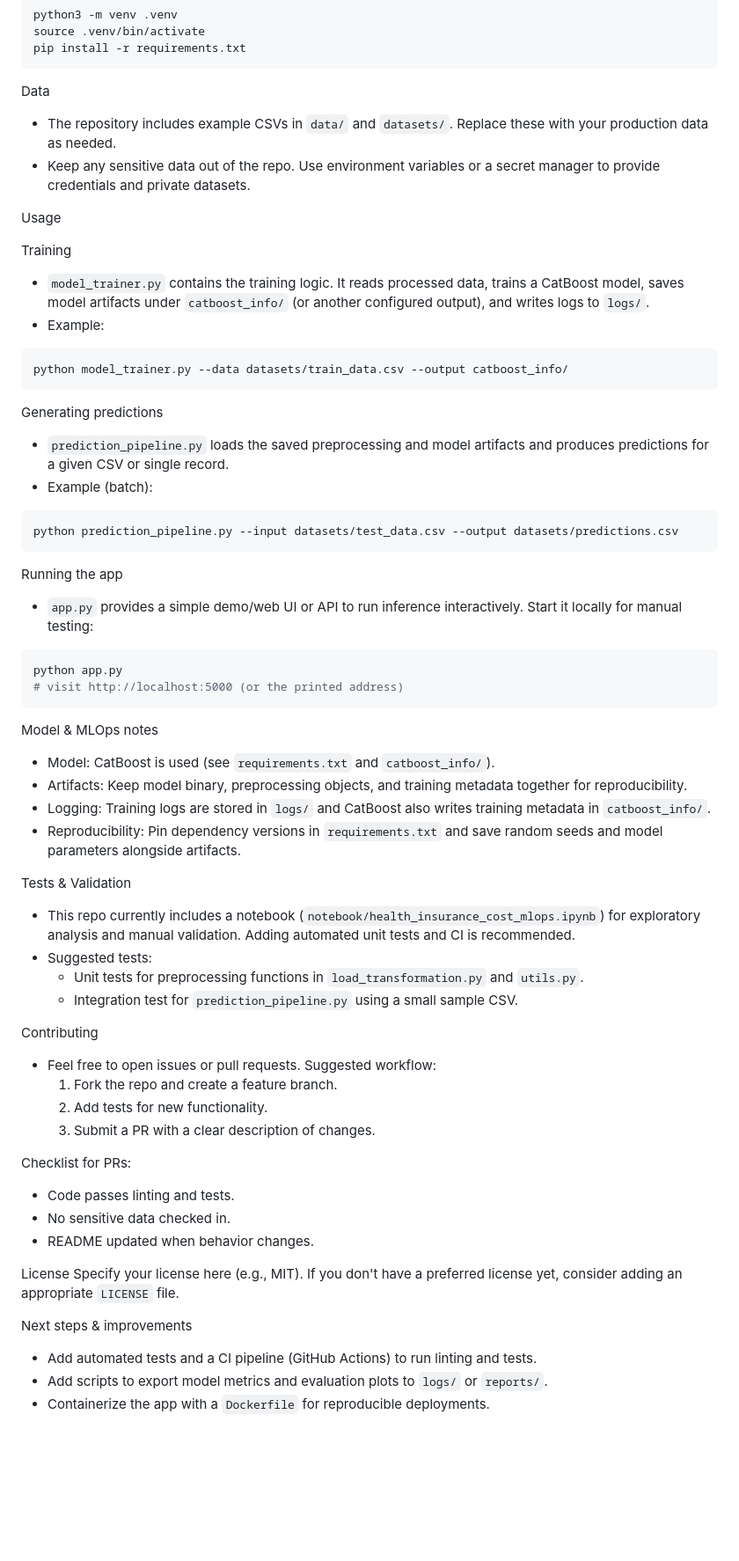
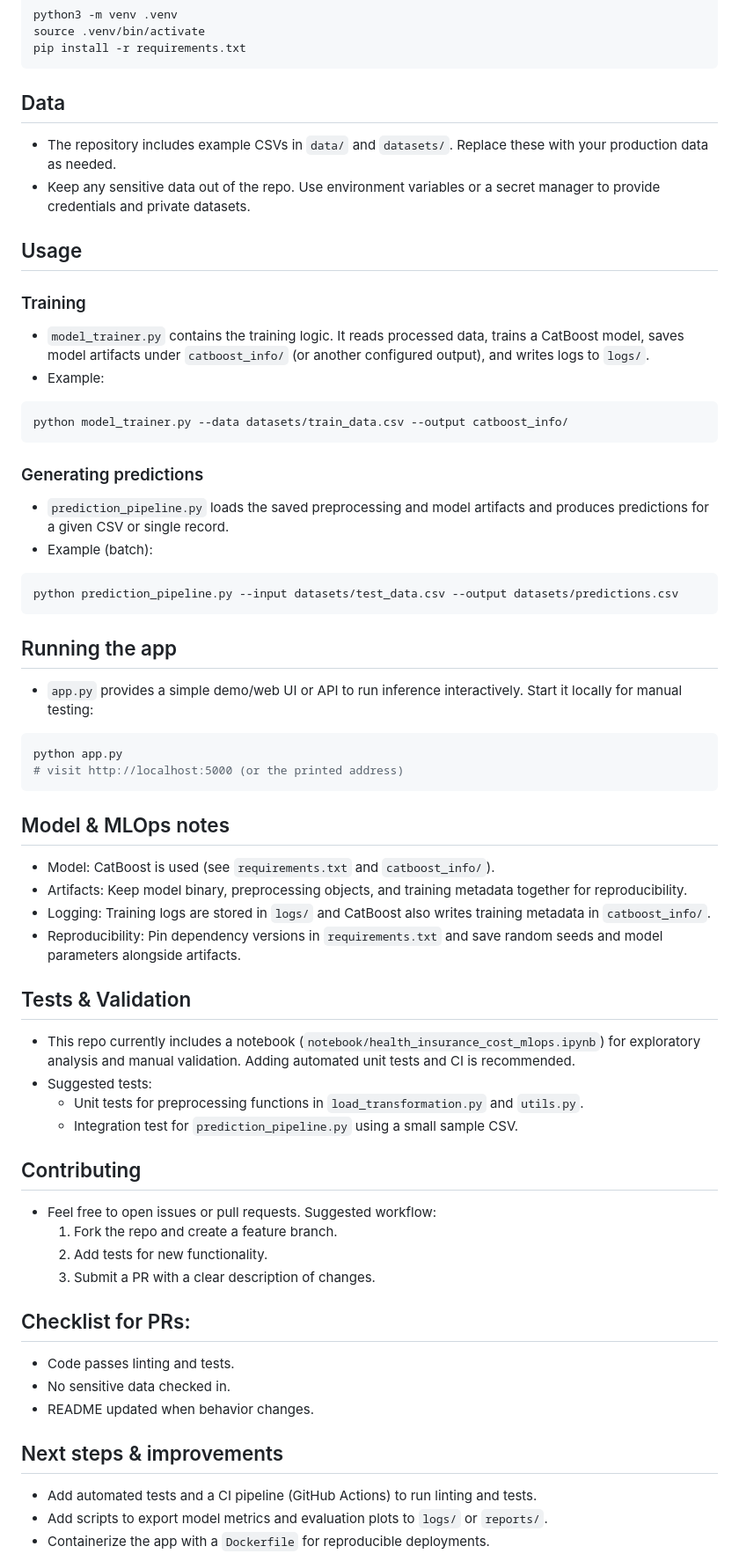
Before and after one commit to BolajiTee/health-insurance-cost-MLOPs, a Markdown page: README.md, the part around the change printed below. Shown: that part at 88% size. Rendered like a GitHub page; blank space fills up the shorter version.

````diff
--- a/README.md
+++ b/README.md
@@ -88,13 +88,13 @@ source .venv/bin/activate
 pip install -r requirements.txt
 ```
 
-Data
+## Data
 - The repository includes example CSVs in `data/` and `datasets/`. Replace these with your production data as needed.
 - Keep any sensitive data out of the repo. Use environment variables or a secret manager to provide credentials and private datasets.
 
-Usage
+## Usage
 
-Training
+### Training
 - `model_trainer.py` contains the training logic. It reads processed data, trains a CatBoost model, saves model artifacts under `catboost_info/` (or another configured output), and writes logs to `logs/`.
 - Example:
 
@@ -102,7 +102,7 @@ Training
 python model_trainer.py --data datasets/train_data.csv --output catboost_info/
 ```
 
-Generating predictions
+### Generating predictions
 - `prediction_pipeline.py` loads the saved preprocessing and model artifacts and produces predictions for a given CSV or single record.
 - Example (batch):
 
@@ -110,7 +110,7 @@ Generating predictions
 python prediction_pipeline.py --input datasets/test_data.csv --output datasets/predictions.csv
 ```
 
-Running the app
+## Running the app
 - `app.py` provides a simple demo/web UI or API to run inference interactively. Start it locally for manual testing:
 
 ```bash
@@ -118,33 +118,31 @@ python app.py
 # visit http://localhost:5000 (or the printed address)
 ```
 
-Model & MLOps notes
+## Model & MLOps notes
 - Model: CatBoost is used (see `requirements.txt` and `catboost_info/`).
 - Artifacts: Keep model binary, preprocessing objects, and training metadata together for reproducibility.
 - Logging: Training logs are stored in `logs/` and CatBoost also writes training metadata in `catboost_info/`.
 - Reproducibility: Pin dependency versions in `requirements.txt` and save random seeds and model parameters alongside artifacts.
 
-Tests & Validation
+## Tests & Validation
 - This repo currently includes a notebook (`notebook/health_insurance_cost_mlops.ipynb`) for exploratory analysis and manual validation. Adding automated unit tests and CI is recommended.
 - Suggested tests:
 	- Unit tests for preprocessing functions in `load_transformation.py` and `utils.py`.
 	- Integration test for `prediction_pipeline.py` using a small sample CSV.
 
-Contributing
+## Contributing
 - Feel free to open issues or pull requests. Suggested workflow:
 	1. Fork the repo and create a feature branch.
 	2. Add tests for new functionality.
 	3. Submit a PR with a clear description of changes.
 
-Checklist for PRs:
+## Checklist for PRs:
 - Code passes linting and tests.
 - No sensitive data checked in.
 - README updated when behavior changes.
 
-License
-Specify your license here (e.g., MIT). If you don't have a preferred license yet, consider adding an appropriate `LICENSE` file.
 
-Next steps & improvements
+## Next steps & improvements
 - Add automated tests and a CI pipeline (GitHub Actions) to run linting and tests.
 - Add scripts to export model metrics and evaluation plots to `logs/` or `reports/`.
 - Containerize the app with a `Dockerfile` for reproducible deployments.
````
Also changed, not shown: other parts of README.md (+6 -6 lines).
